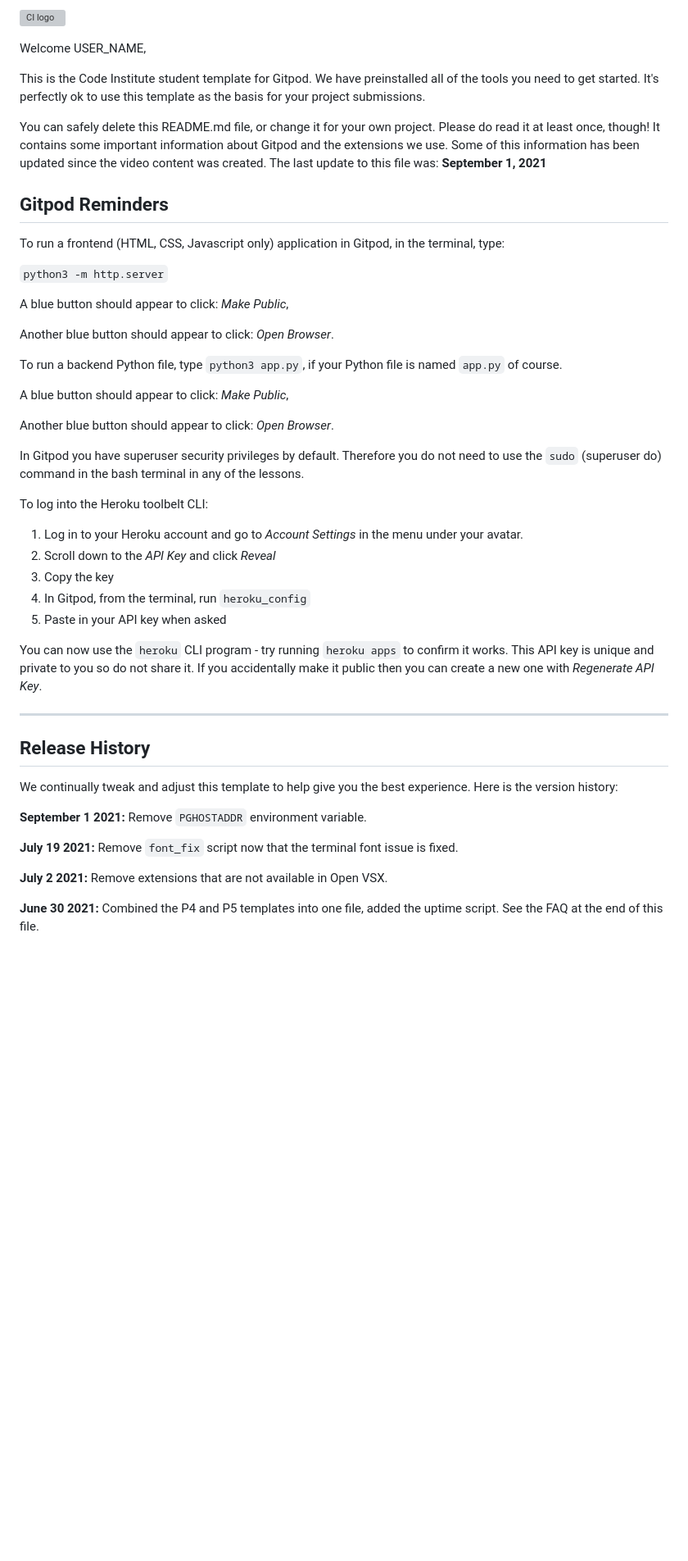
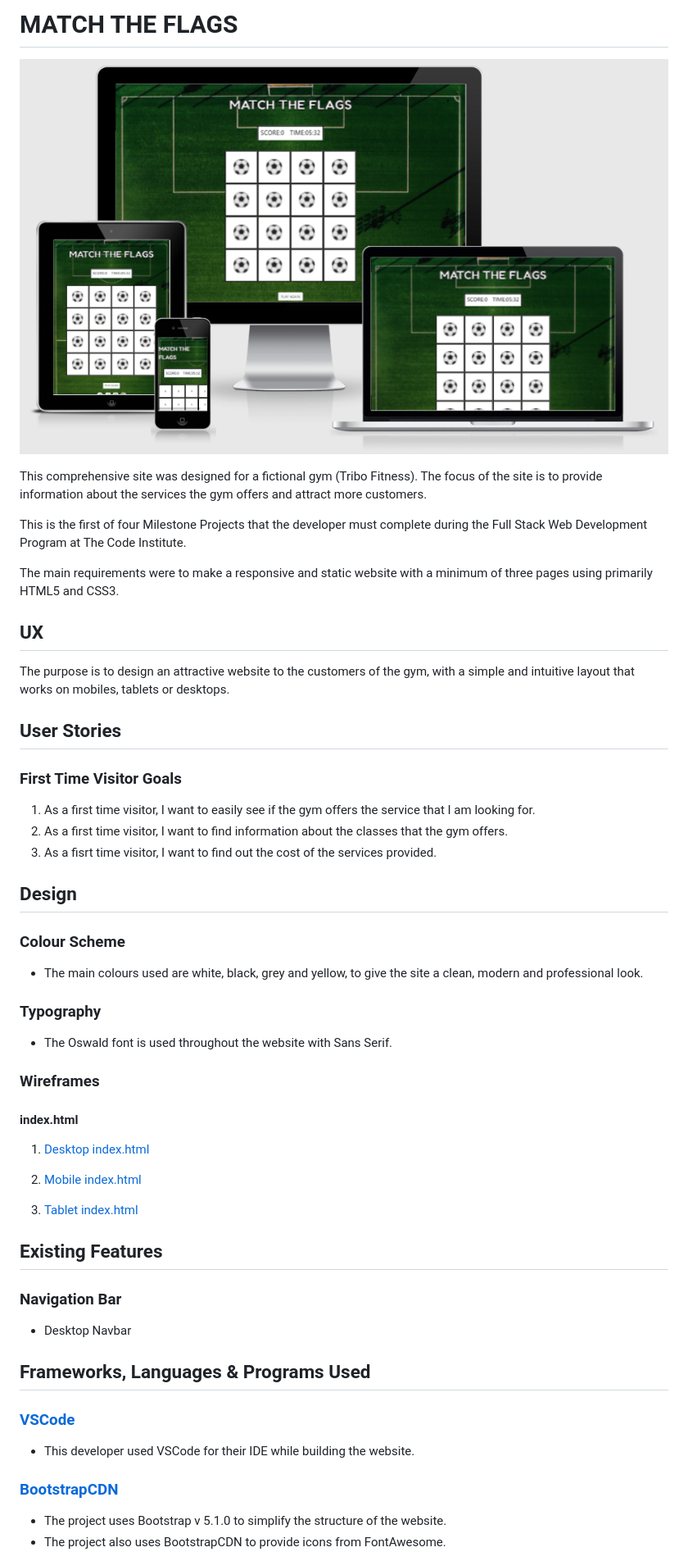
Before and after one commit to Code-Institute-Submissions/brunoroncete-project2, a Markdown page: README.md, the part around the change printed below. Shown: that part at 82% size. GitHub-like rendering; pictures changed too: assets/images/mockup.png (added); blank space fills up the shorter version; grey boxes are pictures that could not be loaded.

```diff
--- a/README.md
+++ b/README.md
@@ -1,50 +1,54 @@
-![CI logo](https://codeinstitute.s3.amazonaws.com/fullstack/ci_logo_small.png)
+# MATCH THE FLAGS
 
-Welcome USER_NAME,
+![Mockup](assets/images/mockup.png)
 
-This is the Code Institute student template for Gitpod. We have preinstalled all of the tools you need to get started. It's perfectly ok to use this template as the basis for your project submissions.
+This comprehensive site was designed for a fictional gym (Tribo Fitness). The focus of the site is to provide information about the services the gym offers and attract more customers.
 
-You can safely delete this README.md file, or change it for your own project. Please do read it at least once, though! It contains some important information about Gitpod and the extensions we use. Some of this information has been updated since the video content was created. The last update to this file was: **September 1, 2021**
+This is the first of four Milestone Projects that the developer must complete during the Full Stack Web Development Program at The Code Institute.
 
-## Gitpod Reminders
+The main requirements were to make a responsive and static website with a minimum of three pages using primarily HTML5 and CSS3.
 
-To run a frontend (HTML, CSS, Javascript only) application in Gitpod, in the terminal, type:
+## UX
 
-`python3 -m http.server`
+The purpose is to design an attractive website to the customers of the gym, with a simple and intuitive layout that works on mobiles, tablets or desktops.
 
-A blue button should appear to click: _Make Public_,
+## User Stories
+### First Time Visitor Goals
+1. As a first time visitor, I want to easily see if the gym offers the service that I am looking for.
+2. As a first time visitor, I want to find information about the classes that the gym offers.
+3. As a fisrt time visitor, I want to find out the cost of the services provided.
 
-Another blue button should appear to click: _Open Browser_.
+## Design
+### Colour Scheme
 
-To run a backend Python file, type `python3 app.py`, if your Python file is named `app.py` of course.
+- The main colours used are white, black, grey and yellow, to give the site a clean, modern and professional look.
 
-A blue button should appear to click: _Make Public_,
+### Typography
 
-Another blue button should appear to click: _Open Browser_.
+- The Oswald font is used throughout the website with Sans Serif.
 
-In Gitpod you have superuser security privileges by default. Therefore you do not need to use the `sudo` (superuser do) command in the bash terminal in any of the lessons.
 
-To log into the Heroku toolbelt CLI:
+### Wireframes
 
-1. Log in to your Heroku account and go to *Account Settings* in the menu under your avatar.
-2. Scroll down to the *API Key* and click *Reveal*
-3. Copy the key
-4. In Gitpod, from the terminal, run `heroku_config`
-5. Paste in your API key when asked
+#### index.html
+1. [Desktop index.html](wireframe/desktop.pdf)
 
-You can now use the `heroku` CLI program - try running `heroku apps` to confirm it works. This API key is unique and private to you so do not share it. If you accidentally make it public then you can create a new one with _Regenerate API Key_.
+2. [Mobile index.html](wireframe/smartphone.pdf)
 
-------
+3. [Tablet index.html](wireframe/tablet.pdf)
+## Existing Features
 
-## Release History
+### Navigation Bar
 
-We continually tweak and adjust this template to help give you the best experience. Here is the version history:
+- Desktop Navbar
 
-**September 1 2021:** Remove `PGHOSTADDR` environment variable.
 
-**July 19 2021:** Remove `font_fix` script now that the terminal font issue is fixed.
+## Frameworks, Languages & Programs Used
 
-**July 2 2021:** Remove extensions that are not available in Open VSX.
+### [VSCode](https://code.visualstudio.com/)
+- This developer used VSCode for their IDE while building the website.
 
-**June 30 2021:** Combined the P4 and P5 templates into one file, added the uptime script. See the FAQ at the end of this file.
+### [BootstrapCDN](https://www.bootstrapcdn.com/)
+- The project uses Bootstrap v 5.1.0 to simplify the structure of the website.
+- The project also uses BootstrapCDN to provide icons from FontAwesome.
 
```
Also changed, not shown: other parts of README.md (+136 -32 lines), assets/images/ipad.png (added), assets/images/lighthouse.png (added), assets/images/phone.png (added), assets/images/web.png (added), 1 other file.
